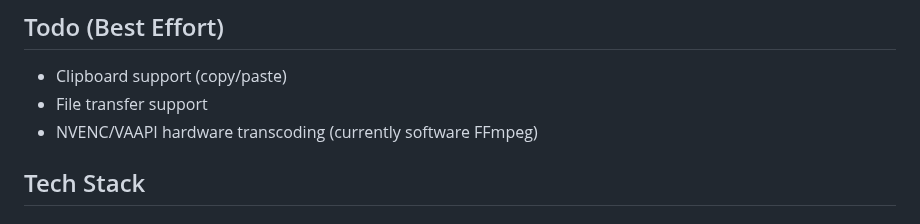
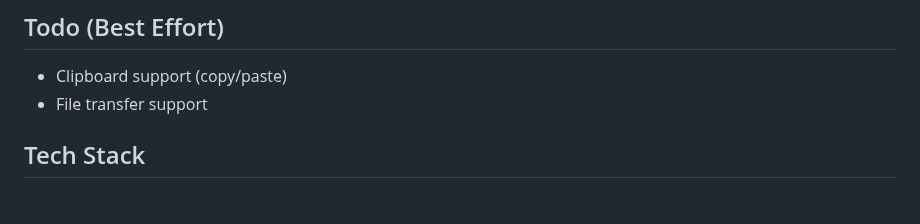
Before and after one commit to qxsch/freerdp-web, a Markdown page: README.md, the part around the change. Drawn GitHub-style.

Commit message:
wip documentation

```diff
--- a/README.md
+++ b/README.md
@@ -48,7 +48,6 @@ Browser-based Remote Desktop client using vanilla JavaScript frontend and a Pyth
 ## Todo (Best Effort)
 - Clipboard support (copy/paste)
 - File transfer support
-- NVENC/VAAPI hardware transcoding (currently software FFmpeg)
 
 ## Tech Stack
 
```
